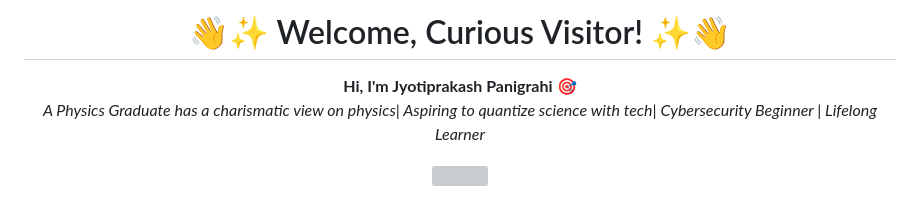
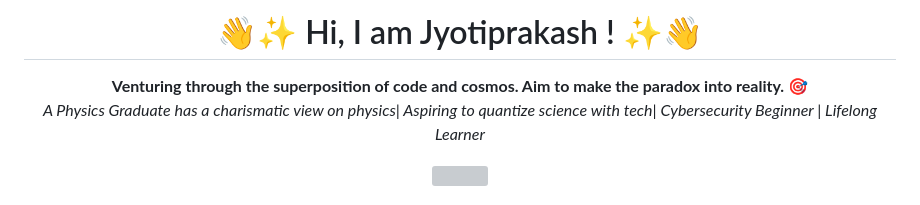
Before and after one commit to Jyotiprakash07/Jyotiprakash07, a Markdown page: README.md, the part around the change. Drawn GitHub-style; grey boxes are pictures that could not be loaded.

```diff
--- a/README.md
+++ b/README.md
@@ -1,9 +1,9 @@
 <!-- VIBRANT GREETING -->
 <h1 align="center">
-  👋✨ Welcome, Curious Visitor! ✨👋
+  👋✨ Hi, I am Jyotiprakash ! ✨👋
 </h1>
 <p align="center">
-  <b>Hi, I'm Jyotiprakash Panigrahi</b> 🎯<br>
+  <b>Venturing through the superposition of code and cosmos. Aim to make the paradox into reality.</b> 🎯<br>
   <i>A Physics Graduate has a charismatic view on physics| Aspiring to quantize science with tech| Cybersecurity Beginner | Lifelong Learner</i>
 </p>
 <p align="center">
```
